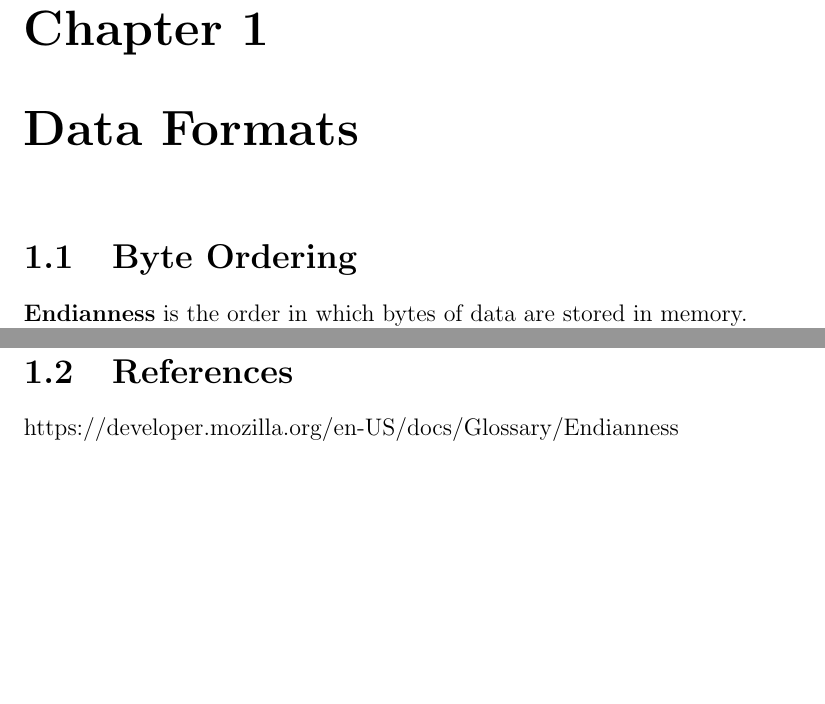
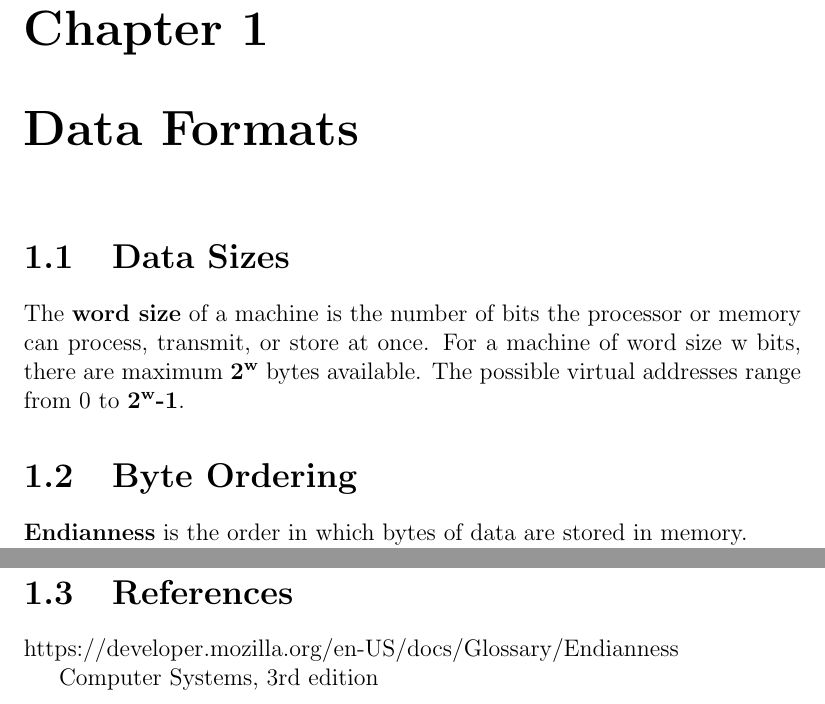
Before and after one commit to cmjw/Notebook, a LaTeX book (main.tex, which reads TeX_files/data_formats.tex): two parts of page 5 of 6, joined at a grey line, cut so that both start at the same text, the shorter picture padded with empty space. Compiled offline with pdfLaTeX.

Commit message:
Update data_formats.tex

```diff
--- a/TeX_files/data_formats.tex
+++ b/TeX_files/data_formats.tex
@@ -1,4 +1,8 @@
 \chapter{Data Formats}
+
+\section{Data Sizes}
+The \textbf{word size} of a machine is the number of bits the processor or memory can process, transmit, or store at once. For a machine of word size w bits, there are maximum \textbf{2\textsuperscript{w}} bytes available. The possible virtual addresses range from 0 to \textbf{2\textsuperscript{w}-1}.
+
 
 \section{Byte Ordering}
 
@@ -15,3 +19,5 @@ An arbitrary file format might use either ordering. The JPEG format, for example
 \section{References}
 
 https://developer.mozilla.org/en-US/docs/Glossary/Endianness
+
+Computer Systems, 3rd edition
```
